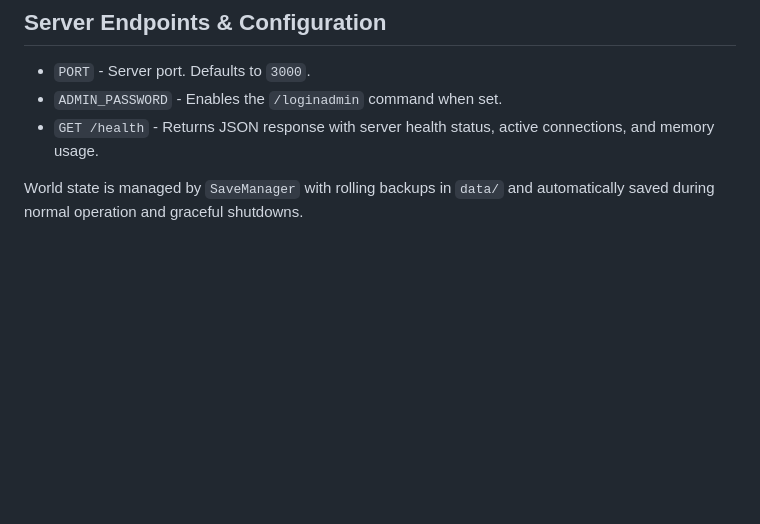
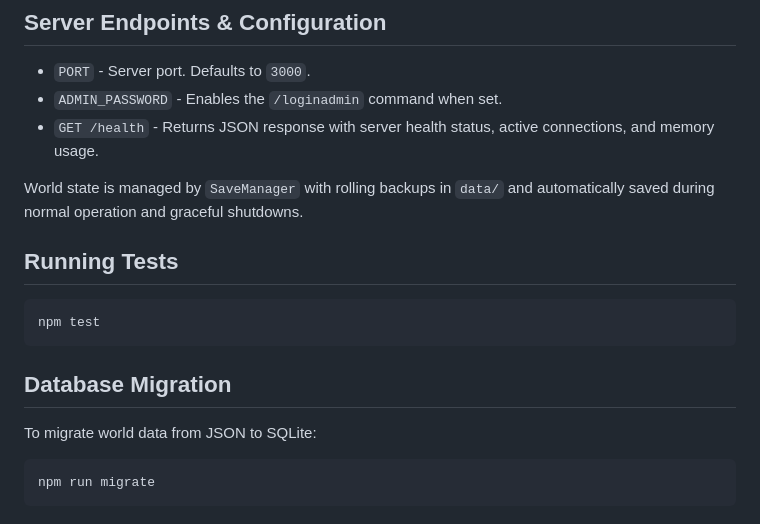
Before and after one commit to AlvisChrs/BlockWorld, a Markdown page: README.md, the part around the change. GitHub-like rendering; blank space fills up the shorter version.

Commit message:
docs: add Running Tests and Database Migration sections to README

````diff
--- a/README.md
+++ b/README.md
@@ -83,3 +83,17 @@ Execute via global chat:
 - `GET /health` - Returns JSON response with server health status, active connections, and memory usage.
 
 World state is managed by `SaveManager` with rolling backups in `data/` and automatically saved during normal operation and graceful shutdowns.
+
+## Running Tests
+
+```bash
+npm test
+```
+
+## Database Migration
+
+To migrate world data from JSON to SQLite:
+
+```bash
+npm run migrate
+```
````
